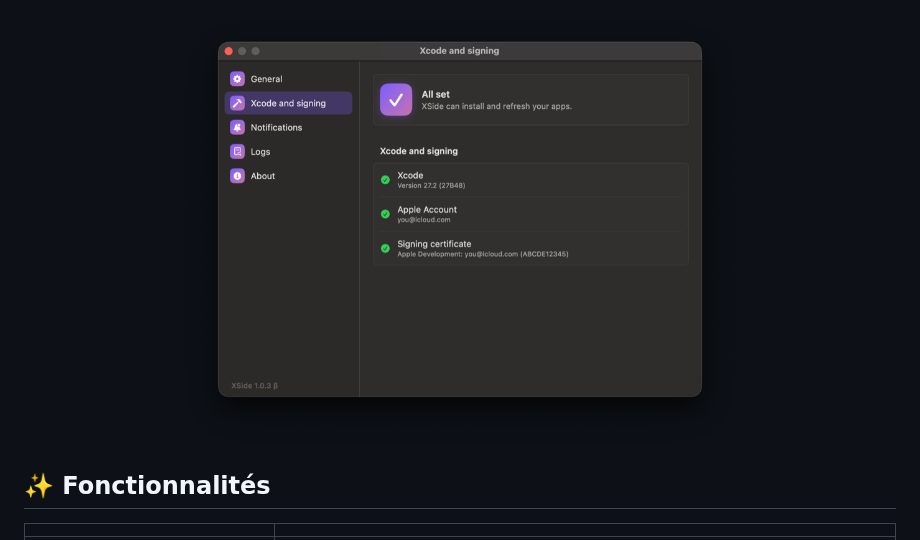
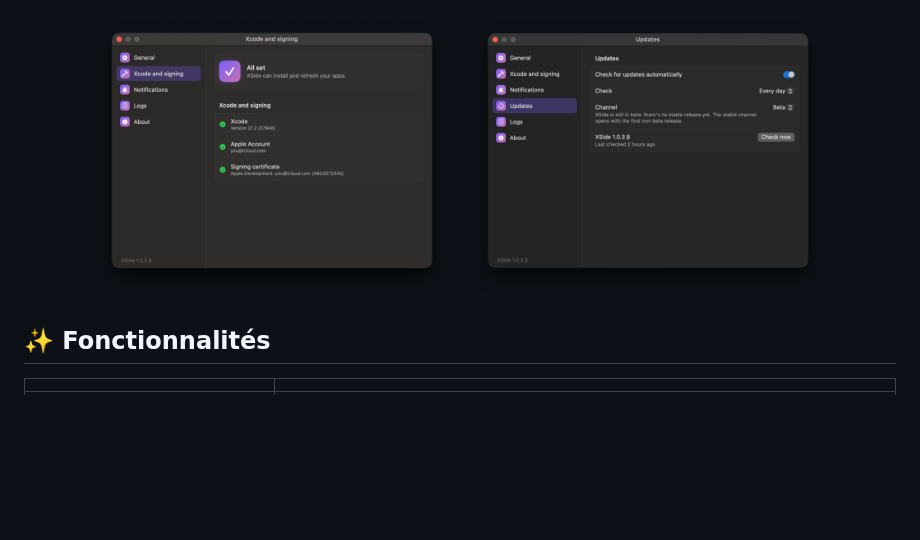
Before and after one commit to Antholife/xside, a Markdown page: README.fr.md, the part around the change. Rendered like a GitHub page; pictures changed too: docs/assets/screenshots/updates-dark.png (added); blank space fills up the shorter version.

Commit message:
docs: Sparkle's Updates page in the README; demo mode shows it
In the demo mode the Updates page shows realistic values (automatic, daily, beta, checked 2
hours ago) without ever starting Sparkle.

```diff
--- a/README.fr.md
+++ b/README.fr.md
@@ -42,7 +42,8 @@ XSide installe des fichiers `.ipa` sur ton iPhone et ton iPad avec un compte App
 </p>
 
 <p align="center">
-  <img src="docs/assets/screenshots/settings-dark.png" width="560" alt="Les Réglages : une barre latérale ; Xcode et signature, tout est prêt">
+  <img src="docs/assets/screenshots/settings-dark.png" width="370" alt="Les Réglages : une barre latérale ; Xcode et signature, tout est prêt">
+  <img src="docs/assets/screenshots/updates-dark.png" width="370" alt="Les Réglages : mises à jour automatiques (Sparkle), fréquence et canal">
 </p>
 
 ## ✨ Fonctionnalités
```
Also changed, not shown: README.md (+2 -1 lines), 1 other file.
